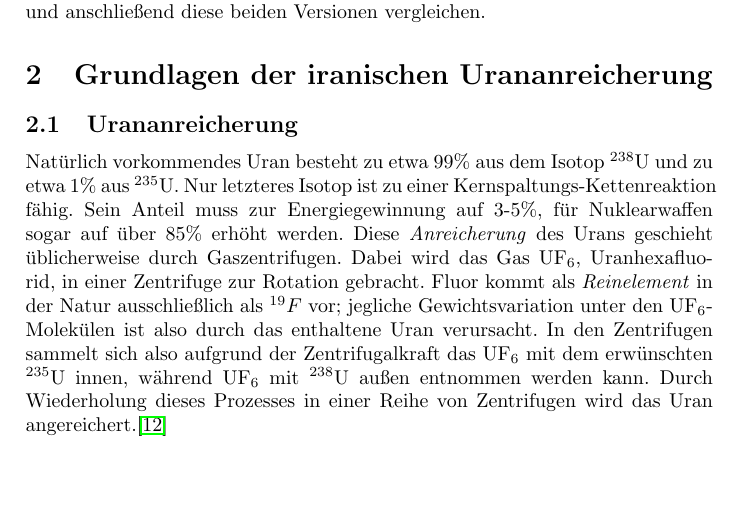
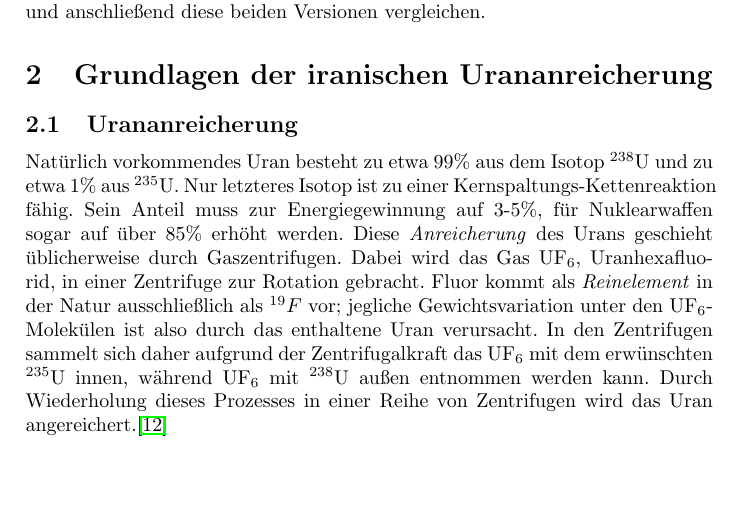
Before and after one commit to lucaswerkmeister/Proseminar-Stuxnet, a LaTeX document (Ausarbeitung/document.tex): part of page 1 of 9, cut so that both start at the same text. Compiled offline with pdfLaTeX.

Commit message:
Fix repetitive „also“

```diff
--- a/Ausarbeitung/document.tex
+++ b/Ausarbeitung/document.tex
@@ -83,7 +83,7 @@ Diese \emph{Anreicherung} des Urans geschieht üblicherweise durch Gaszentrifuge
 Dabei wird das Gas $\mathrm{UF}_6$, Uranhexafluorid, in einer Zentrifuge zur Rotation gebracht.
 Fluor kommt als \emph{Reinelement} in der Natur ausschließlich als $^{19}F$ vor;
 jegliche Gewichtsvariation unter den $\mathrm{UF}_6$-Molekülen ist also durch das enthaltene Uran verursacht.
-In den Zentrifugen sammelt sich also aufgrund der Zentrifugalkraft das $\mathrm{UF}_6$ mit dem erwünschten $^{235}\mathrm U$ innen,
+In den Zentrifugen sammelt sich daher aufgrund der Zentrifugalkraft das $\mathrm{UF}_6$ mit dem erwünschten $^{235}\mathrm U$ innen,
 während $\mathrm{UF}_6$ mit $^{238}\mathrm U$ außen entnommen werden kann.
 Durch Wiederholung dieses Prozesses in einer Reihe von Zentrifugen wird das Uran angereichert.\cite{wiki:urananreicherung}
 
```
Also changed, not shown: Ausarbeitung/Feedback.md (+1 -1 lines).
